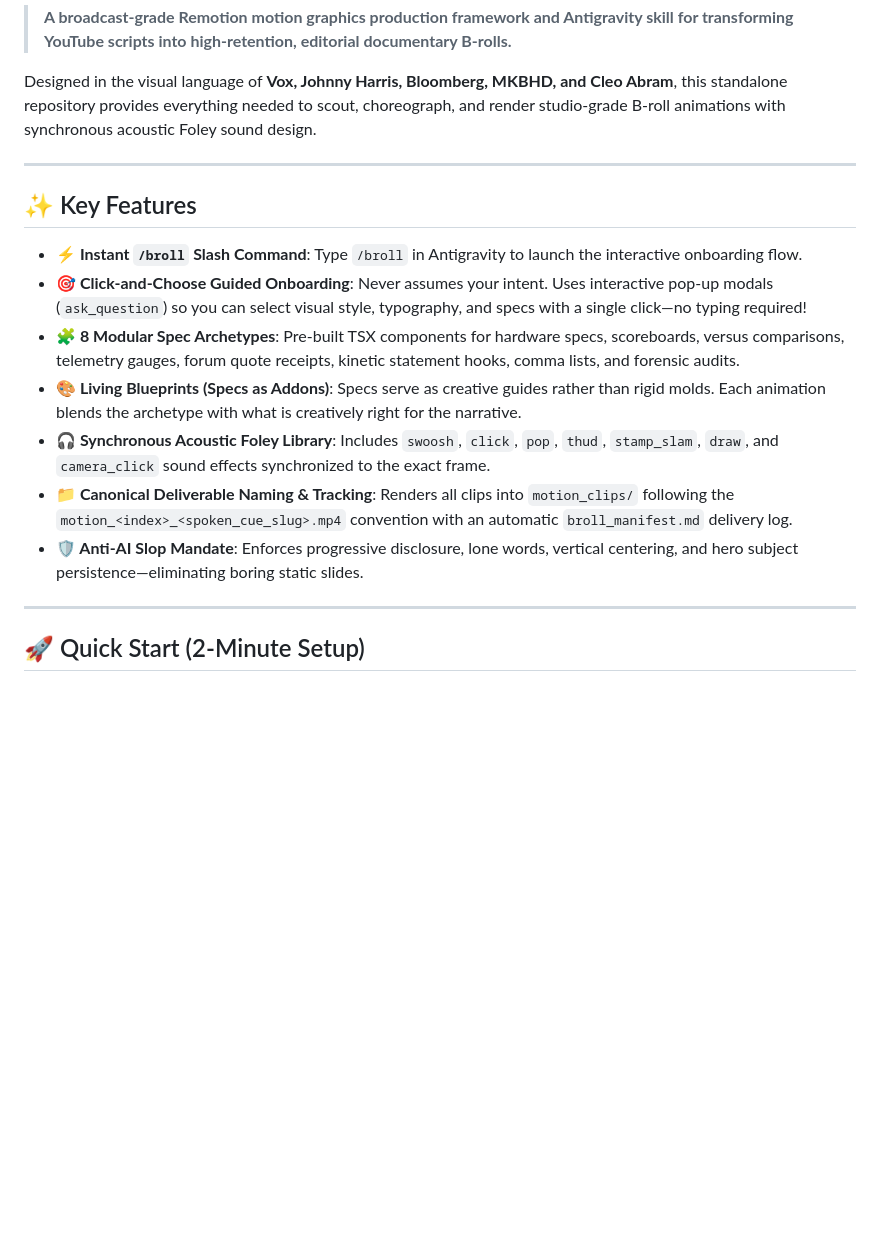
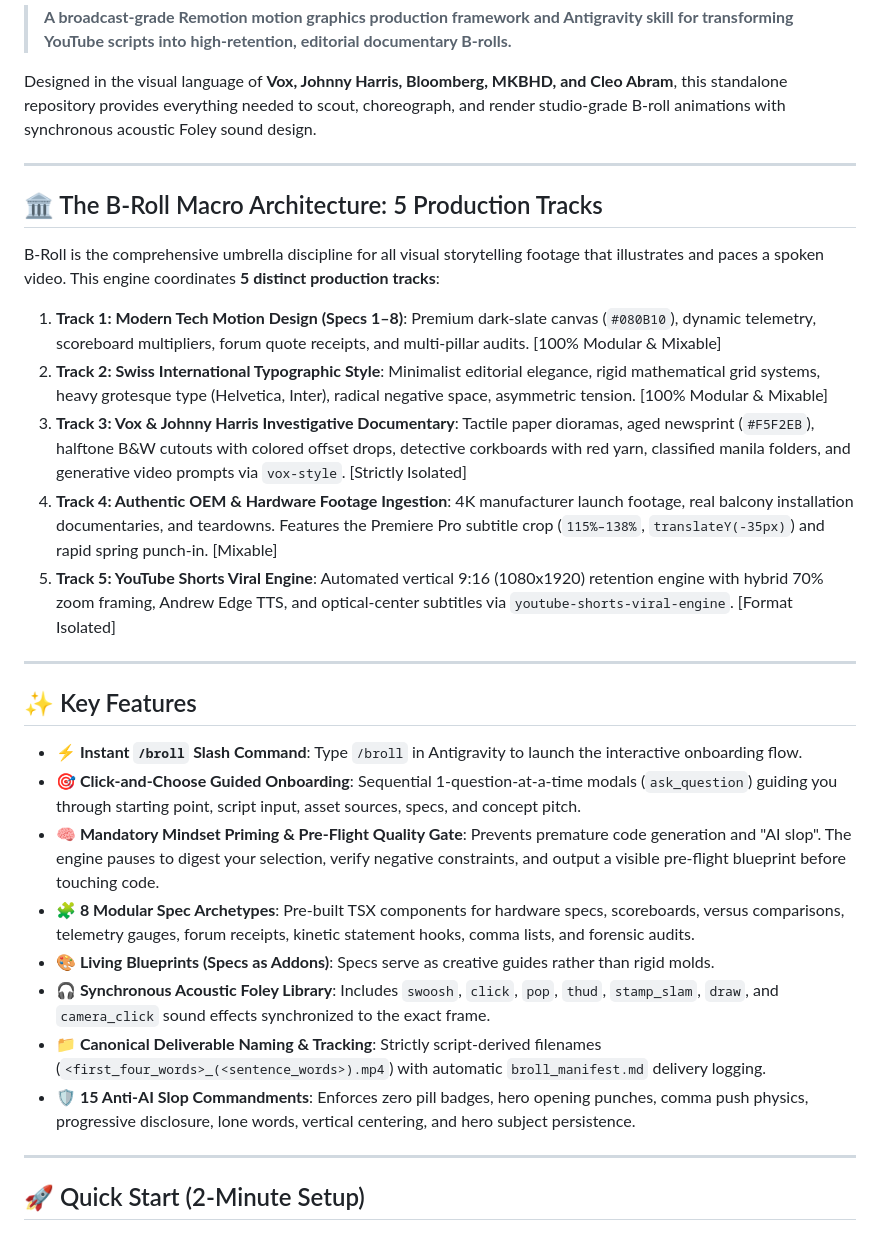
Before and after one commit to Cr8v-Stacks/antigravity-broll-engine, a Markdown page: README.md, the part around one of its changes. Rendered like a GitHub page; blank space fills up the shorter version.

Commit message:
Add B-roll macro architecture and mandatory mindset priming quality gate

```diff
--- a/README.md
+++ b/README.md
@@ -6,15 +6,28 @@ Designed in the visual language of **Vox, Johnny Harris, Bloomberg, MKBHD, and C
 
 ---
 
+## 🏛️ The B-Roll Macro Architecture: 5 Production Tracks
+
+B-Roll is the comprehensive umbrella discipline for all visual storytelling footage that illustrates and paces a spoken video. This engine coordinates **5 distinct production tracks**:
+
+1. **Track 1: Modern Tech Motion Design (Specs 1–8)**: Premium dark-slate canvas (`#080B10`), dynamic telemetry, scoreboard multipliers, forum quote receipts, and multi-pillar audits. [100% Modular & Mixable]
+2. **Track 2: Swiss International Typographic Style**: Minimalist editorial elegance, rigid mathematical grid systems, heavy grotesque type (Helvetica, Inter), radical negative space, asymmetric tension. [100% Modular & Mixable]
+3. **Track 3: Vox & Johnny Harris Investigative Documentary**: Tactile paper dioramas, aged newsprint (`#F5F2EB`), halftone B&W cutouts with colored offset drops, detective corkboards with red yarn, classified manila folders, and generative video prompts via `vox-style`. [Strictly Isolated]
+4. **Track 4: Authentic OEM & Hardware Footage Ingestion**: 4K manufacturer launch footage, real balcony installation documentaries, and teardowns. Features the Premiere Pro subtitle crop (`115%–138%`, `translateY(-35px)`) and rapid spring punch-in. [Mixable]
+5. **Track 5: YouTube Shorts Viral Engine**: Automated vertical 9:16 (1080x1920) retention engine with hybrid 70% zoom framing, Andrew Edge TTS, and optical-center subtitles via `youtube-shorts-viral-engine`. [Format Isolated]
+
+---
+
 ## ✨ Key Features
 
 - **⚡ Instant `/broll` Slash Command**: Type `/broll` in Antigravity to launch the interactive onboarding flow.
-- **🎯 Click-and-Choose Guided Onboarding**: Never assumes your intent. Uses interactive pop-up modals (`ask_question`) so you can select visual style, typography, and specs with a single click—no typing required!
-- **🧩 8 Modular Spec Archetypes**: Pre-built TSX components for hardware specs, scoreboards, versus comparisons, telemetry gauges, forum quote receipts, kinetic statement hooks, comma lists, and forensic audits.
-- **🎨 Living Blueprints (Specs as Addons)**: Specs serve as creative guides rather than rigid molds. Each animation blends the archetype with what is creatively right for the narrative.
+- **🎯 Click-and-Choose Guided Onboarding**: Sequential 1-question-at-a-time modals (`ask_question`) guiding you through starting point, script input, asset sources, specs, and concept pitch.
+- **🧠 Mandatory Mindset Priming & Pre-Flight Quality Gate**: Prevents premature code generation and "AI slop". The engine pauses to digest your selection, verify negative constraints, and output a visible pre-flight blueprint before touching code.
+- **🧩 8 Modular Spec Archetypes**: Pre-built TSX components for hardware specs, scoreboards, versus comparisons, telemetry gauges, forum receipts, kinetic statement hooks, comma lists, and forensic audits.
+- **🎨 Living Blueprints (Specs as Addons)**: Specs serve as creative guides rather than rigid molds.
 - **🎧 Synchronous Acoustic Foley Library**: Includes `swoosh`, `click`, `pop`, `thud`, `stamp_slam`, `draw`, and `camera_click` sound effects synchronized to the exact frame.
-- **📁 Canonical Deliverable Naming & Tracking**: Renders all clips into `motion_clips/` following the `motion_<index>_<spoken_cue_slug>.mp4` convention with an automatic `broll_manifest.md` delivery log.
-- **🛡️ Anti-AI Slop Mandate**: Enforces progressive disclosure, lone words, vertical centering, and hero subject persistence—eliminating boring static slides.
+- **📁 Canonical Deliverable Naming & Tracking**: Strictly script-derived filenames (`<first_four_words>_(<sentence_words>).mp4`) with automatic `broll_manifest.md` delivery logging.
+- **🛡️ 15 Anti-AI Slop Commandments**: Enforces zero pill badges, hero opening punches, comma push physics, progressive disclosure, lone words, vertical centering, and hero subject persistence.
 
 ---
 
```
Also changed, not shown: other parts of README.md (+15 -27 lines), 2 other files.
